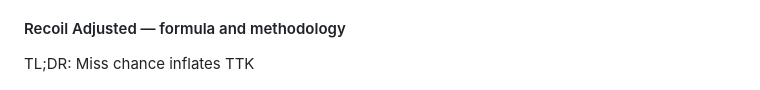
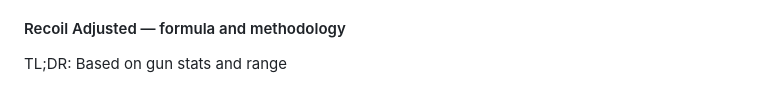
Before and after one commit to henryabraham52/BF6_TTK, a Markdown page: README.md, the part around the change. Rendered like a GitHub page.

Commit message:
docs: update TL;DR under recoil methodology to 'Based on gun stats and range'

```diff
--- a/README.md
+++ b/README.md
@@ -60,7 +60,7 @@ const ttk = (shotsToKill - 1) * timeBetweenShots;
 
 #### Recoil Adjusted — formula and methodology
 
-TL;DR: Miss chance inflates TTK
+TL;DR: Based on gun stats and range
 
 $$
 \begin{aligned}
```
